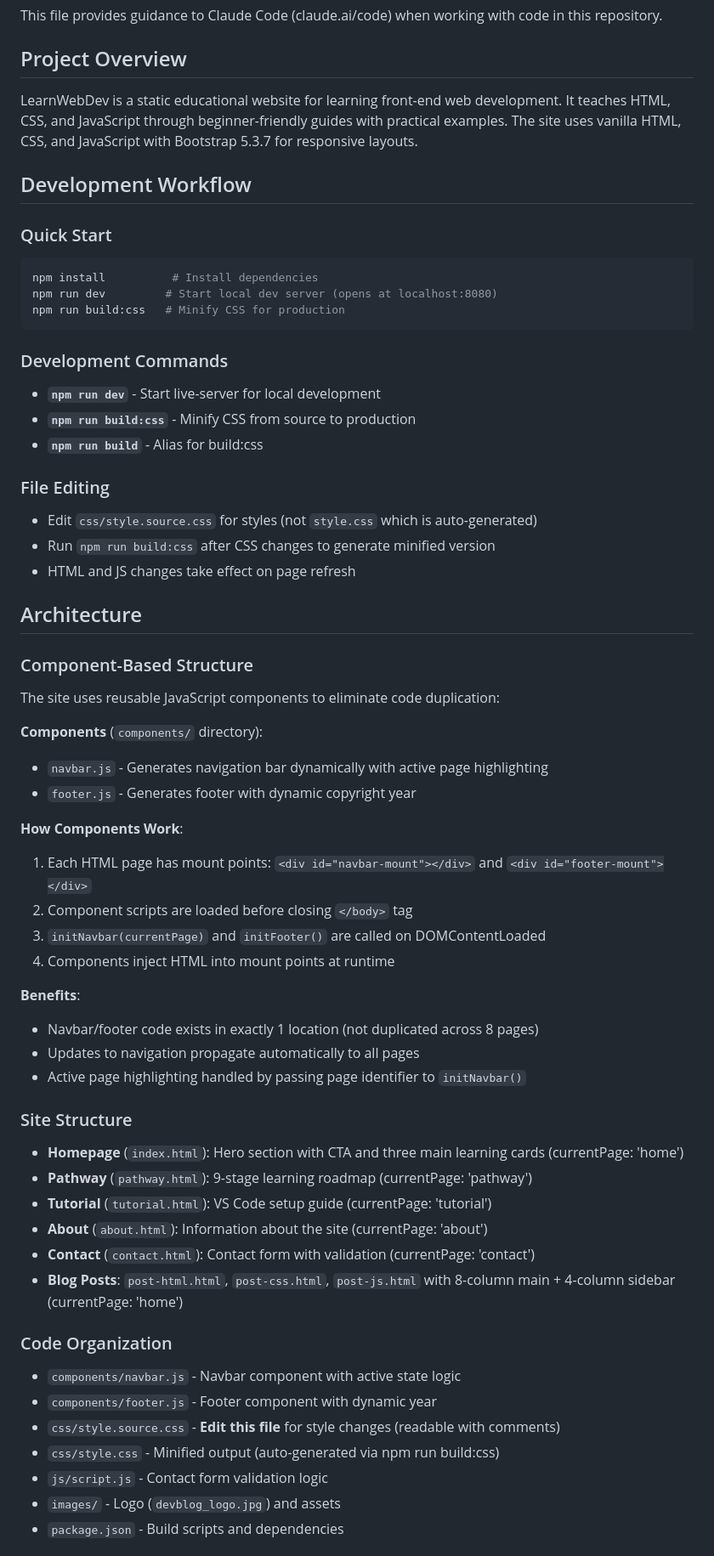
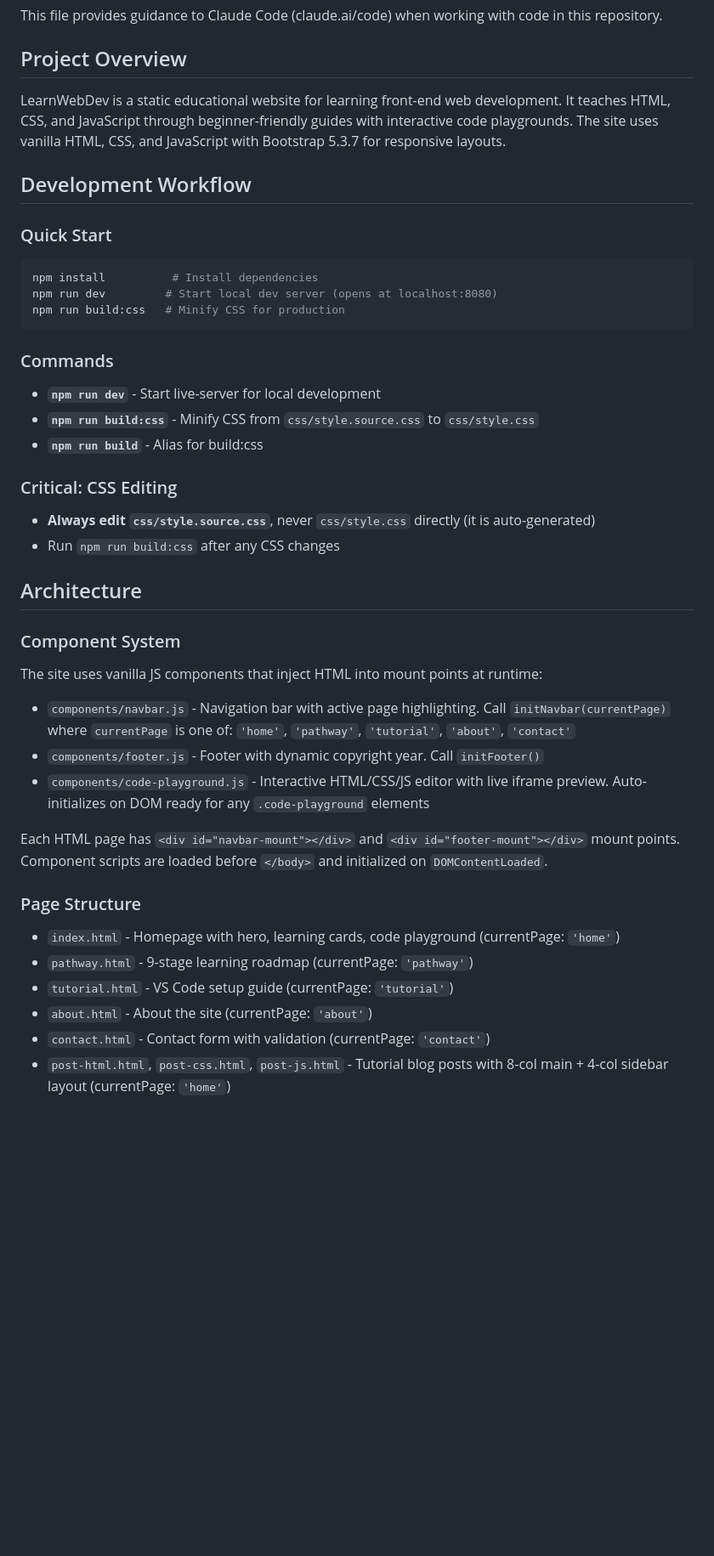
Before and after one commit to DanielTso/learn-web-dev, a Markdown page: CLAUDE.md, the part around one of its changes. Shown at 85% size. Drawn GitHub-style; blank space fills up the shorter version.

````diff
--- a/CLAUDE.md
+++ b/CLAUDE.md
@@ -4,7 +4,7 @@ This file provides guidance to Claude Code (claude.ai/code) when working with co
 
 ## Project Overview
 
-LearnWebDev is a static educational website for learning front-end web development. It teaches HTML, CSS, and JavaScript through beginner-friendly guides with practical examples. The site uses vanilla HTML, CSS, and JavaScript with Bootstrap 5.3.7 for responsive layouts.
+LearnWebDev is a static educational website for learning front-end web development. It teaches HTML, CSS, and JavaScript through beginner-friendly guides with interactive code playgrounds. The site uses vanilla HTML, CSS, and JavaScript with Bootstrap 5.3.7 for responsive layouts.
 
 ## Development Workflow
 
@@ -15,50 +15,31 @@ npm run dev         # Start local dev server (opens at localhost:8080)
 npm run build:css   # Minify CSS for production
 ```
 
-### Development Commands
+### Commands
 - **`npm run dev`** - Start live-server for local development
-- **`npm run build:css`** - Minify CSS from source to production
+- **`npm run build:css`** - Minify CSS from `css/style.source.css` to `css/style.css`
 - **`npm run build`** - Alias for build:css
 
-### File Editing
-- Edit `css/style.source.css` for styles (not `style.css` which is auto-generated)
-- Run `npm run build:css` after CSS changes to generate minified version
-- HTML and JS changes take effect on page refresh
+### Critical: CSS Editing
+- **Always edit `css/style.source.css`**, never `css/style.css` directly (it is auto-generated)
+- Run `npm run build:css` after any CSS changes
 
 ## Architecture
 
-### Component-Based Structure
-The site uses reusable JavaScript components to eliminate code duplication:
+### Component System
+The site uses vanilla JS components that inject HTML into mount points at runtime:
 
-**Components** (`components/` directory):
-- `navbar.js` - Generates navigation bar dynamically with active page highlighting
-- `footer.js` - Generates footer with dynamic copyright year
+- `components/navbar.js` - Navigation bar with active page highlighting. Call `initNavbar(currentPage)` where `currentPage` is one of: `'home'`, `'pathway'`, `'tutorial'`, `'about'`, `'contact'`
+- `components/footer.js` - Footer with dynamic copyright year. Call `initFooter()`
+- `components/code-playground.js` - Interactive HTML/CSS/JS editor with live iframe preview. Auto-initializes on DOM ready for any `.code-playground` elements
 
-**How Components Work**:
-1. Each HTML page has mount points: `<div id="navbar-mount"></div>` and `<div id="footer-mount"></div>`
-2. Component scripts are loaded before closing `</body>` tag
-3. `initNavbar(currentPage)` and `initFooter()` are called on DOMContentLoaded
-4. Components inject HTML into mount points at runtime
+Each HTML page has `<div id="navbar-mount"></div>` and `<div id="footer-mount"></div>` mount points. Component scripts are loaded before `</body>` and initialized on `DOMContentLoaded`.
 
-**Benefits**:
-- Navbar/footer code exists in exactly 1 location (not duplicated across 8 pages)
-- Updates to navigation propagate automatically to all pages
-- Active page highlighting handled by passing page identifier to `initNavbar()`
+### Page Structure
+- `index.html` - Homepage with hero, learning cards, code playground (currentPage: `'home'`)
+- `pathway.html` - 9-stage learning roadmap (currentPage: `'pathway'`)
+- `tutorial.html` - VS Code setup guide (currentPage: `'tutorial'`)
+- `about.html` - About the site (currentPage: `'about'`)
+- `contact.html` - Contact form with validation (currentPage: `'contact'`)
+- `post-html.html`, `post-css.html`, `post-js.html` - Tutorial blog posts with 8-col main + 4-col sidebar layout (currentPage: `'home'`)
 
-### Site Structure
-- **Homepage** (`index.html`): Hero section with CTA and three main learning cards (currentPage: 'home')
-- **Pathway** (`pathway.html`): 9-stage learning roadmap (currentPage: 'pathway')
-- **Tutorial** (`tutorial.html`): VS Code setup guide (currentPage: 'tutorial')
-- **About** (`about.html`): Information about the site (currentPage: 'about')
-- **Contact** (`contact.html`): Contact form with validation (currentPage: 'contact')
-- **Blog Posts**: `post-html.html`, `post-css.html`, `post-js.html` with 8-column main + 4-column sidebar (currentPage: 'home')
-
-### Code Organization
-- `components/navbar.js` - Navbar component with active state logic
-- `components/footer.js` - Footer component with dynamic year
-- `css/style.source.css` - **Edit this file** for style changes (readable with comments)
-- `css/style.css` - Minified output (auto-generated via npm run build:css)
-- `js/script.js` - Contact form validation logic
-- `images/` - Logo (`devblog_logo.jpg`) and assets
-- `package.json` - Build scripts and dependencies
-
````
Also changed, not shown: other parts of CLAUDE.md (+30 -44 lines).
